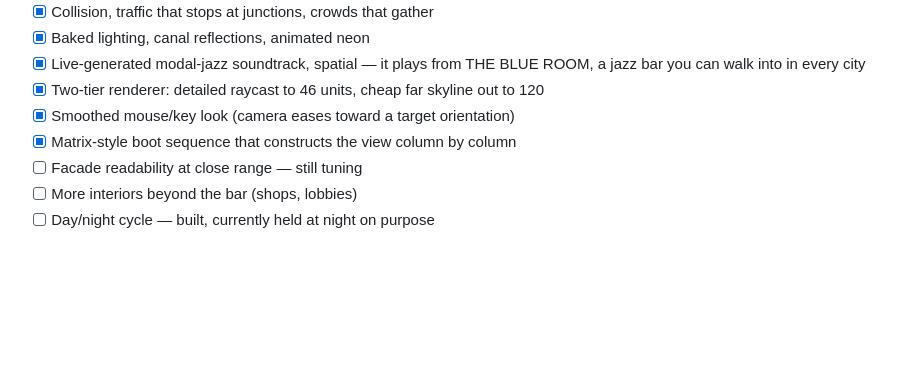
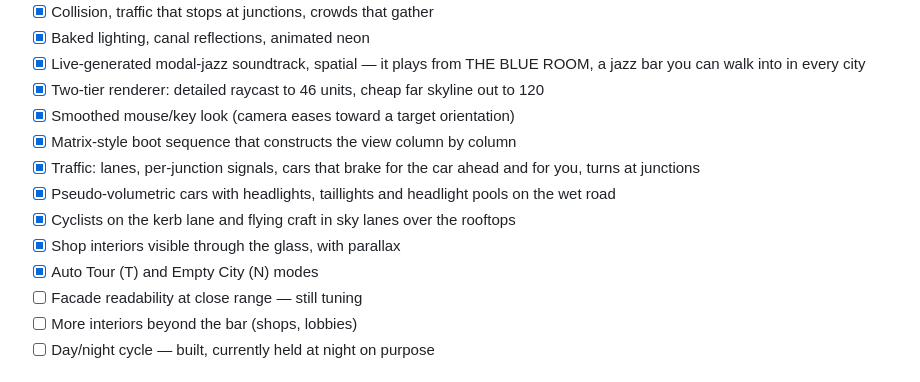
Before and after one commit to Wavy-Hec/neon-grid, a Markdown page: README.md, the part around the change. GitHub-like rendering; blank space fills up the shorter version.

Commit message:
README: Update 2 features and the T/N/G keys

```diff
--- a/README.md
+++ b/README.md
@@ -91,6 +91,11 @@ Work in progress. What's in and working:
 - [x] Two-tier renderer: detailed raycast to 46 units, cheap far skyline out to 120
 - [x] Smoothed mouse/key look (camera eases toward a target orientation)
 - [x] Matrix-style boot sequence that constructs the view column by column
+- [x] Traffic: lanes, per-junction signals, cars that brake for the car ahead and for you, turns at junctions
+- [x] Pseudo-volumetric cars with headlights, taillights and headlight pools on the wet road
+- [x] Cyclists on the kerb lane and flying craft in sky lanes over the rooftops
+- [x] Shop interiors visible through the glass, with parallax
+- [x] Auto Tour (T) and Empty City (N) modes
 - [ ] Facade readability at close range — still tuning
 - [ ] More interiors beyond the bar (shops, lobbies)
 - [ ] Day/night cycle — built, currently held at night on purpose
```
